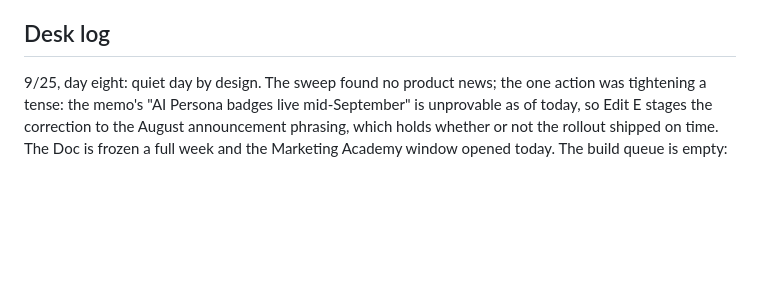
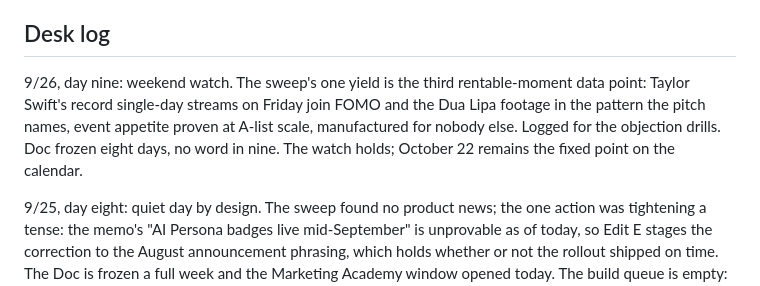
Before and after one commit to ashley-rudder/ashley-rudder-brief, a Markdown page: projects/the-countdown.md, the part around the change. Rendered like a GitHub page; blank space fills up the shorter version.

```diff
--- a/projects/the-countdown.md
+++ b/projects/the-countdown.md
@@ -36,6 +36,8 @@ Why this matters [Certain on the deck contents; the read is Sable's]: section 16
 Contact: @magicbox.nyc, magicbox.nyc. The deck PDF lives only in the 9/18 session uploads; Ashley drops it into the Drive share folder so the desk holds its own copy.
 
 ## Desk log
+
+9/26, day nine: weekend watch. The sweep's one yield is the third rentable-moment data point: Taylor Swift's record single-day streams on Friday join FOMO and the Dua Lipa footage in the pattern the pitch names, event appetite proven at A-list scale, manufactured for nobody else. Logged for the objection drills. Doc frozen eight days, no word in nine. The watch holds; October 22 remains the fixed point on the calendar.
 
 9/25, day eight: quiet day by design. The sweep found no product news; the one action was tightening a tense: the memo's "AI Persona badges live mid-September" is unprovable as of today, so Edit E stages the correction to the August announcement phrasing, which holds whether or not the rollout shipped on time. The Doc is frozen a full week and the Marketing Academy window opened today. The build queue is empty: everything the desk can produce without Ashley now exists on the branch. From here the desk holds the watch, keeps figures current, and executes the day she rules.
 
```
Also changed, not shown: projects/countdown-dossier.md (+6 -0 lines).
